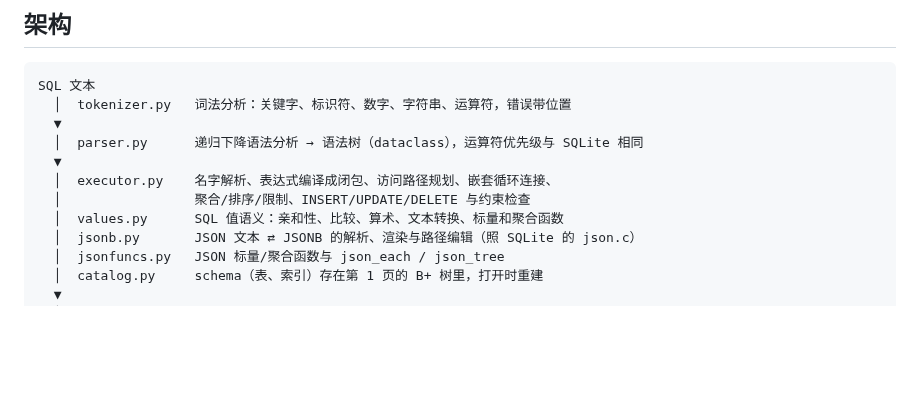
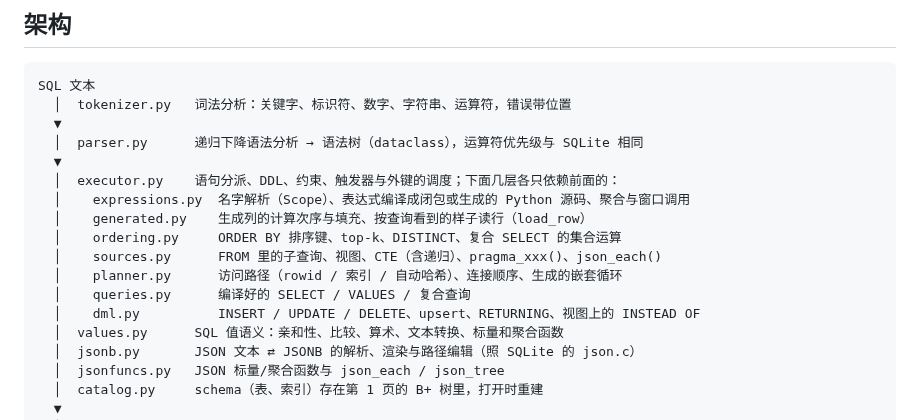
Before and after one commit to ayaya114514/MiniDB, a Markdown page: README.md, the part around the change. Rendered like a GitHub page; blank space fills up the shorter version.

Commit message:
README: the modules executor.py was split into
Co-Authored-By: Claude Opus 5.5 <noreply@anthropic.com>

```diff
--- a/README.md
+++ b/README.md
@@ -156,8 +156,14 @@ SQL 文本
   ▼
   │  parser.py      递归下降语法分析 → 语法树（dataclass），运算符优先级与 SQLite 相同
   ▼
-  │  executor.py    名字解析、表达式编译成闭包、访问路径规划、嵌套循环连接、
-  │                 聚合/排序/限制、INSERT/UPDATE/DELETE 与约束检查
+  │  executor.py    语句分派、DDL、约束、触发器与外键的调度；下面几层各只依赖前面的：
+  │    expressions.py  名字解析（Scope）、表达式编译成闭包或生成的 Python 源码、聚合与窗口调用
+  │    generated.py    生成列的计算次序与填充、按查询看到的样子读行（load_row）
+  │    ordering.py     ORDER BY 排序键、top-k、DISTINCT、复合 SELECT 的集合运算
+  │    sources.py      FROM 里的子查询、视图、CTE（含递归）、pragma_xxx()、json_each()
+  │    planner.py      访问路径（rowid / 索引 / 自动哈希）、连接顺序、生成的嵌套循环
+  │    queries.py      编译好的 SELECT / VALUES / 复合查询
+  │    dml.py          INSERT / UPDATE / DELETE、upsert、RETURNING、视图上的 INSTEAD OF
   │  values.py      SQL 值语义：亲和性、比较、算术、文本转换、标量和聚合函数
   │  jsonb.py       JSON 文本 ⇄ JSONB 的解析、渲染与路径编辑（照 SQLite 的 json.c）
   │  jsonfuncs.py   JSON 标量/聚合函数与 json_each / json_tree
```
